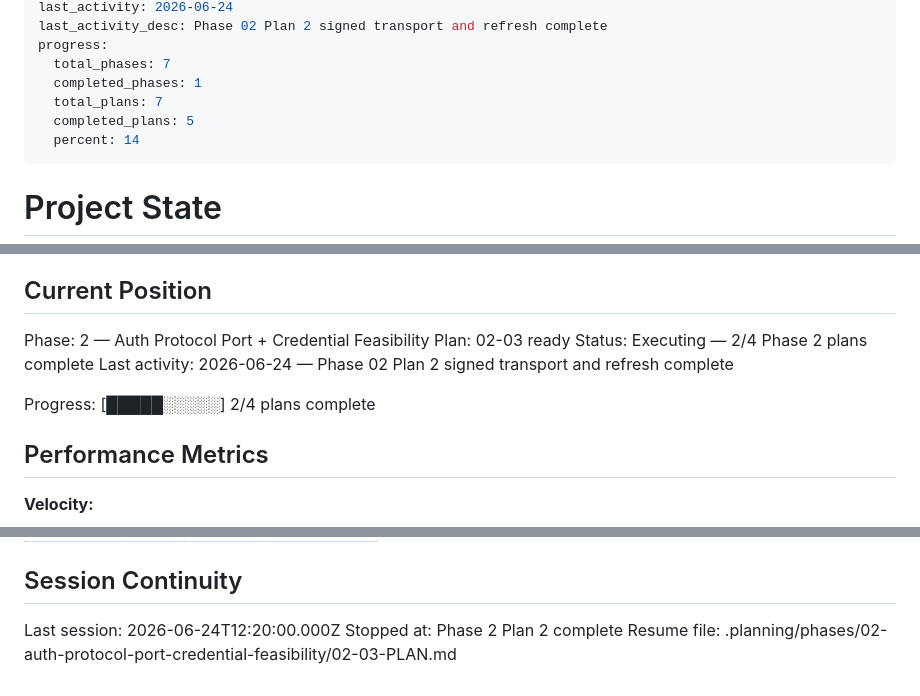
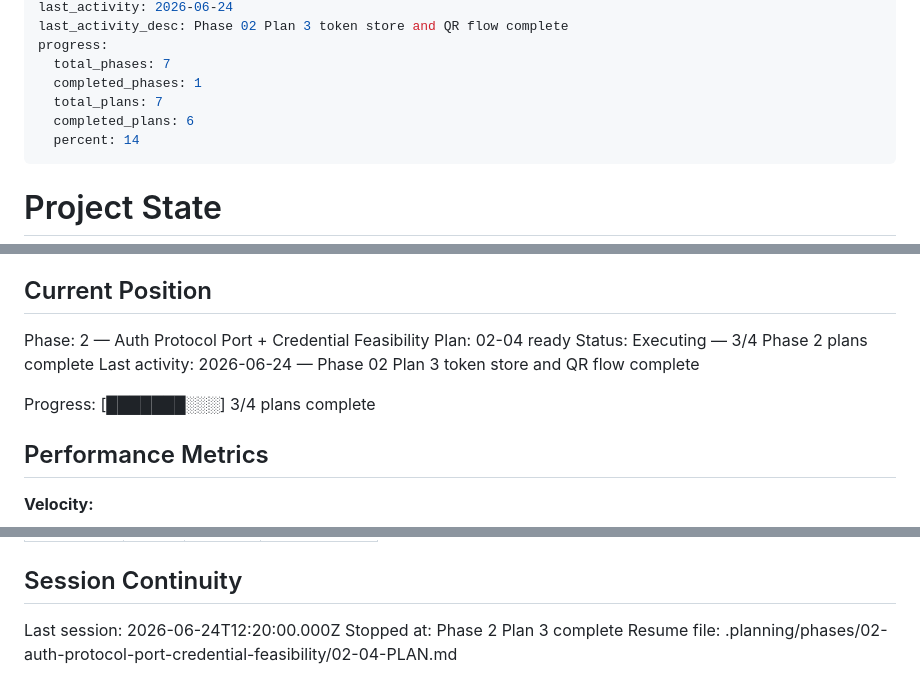
Before and after one commit to supagroova/homebridge-tuya-smartlife, a Markdown page: .planning/STATE.md, 3 parts joined by grey strips. GitHub-like rendering.

Commit message:
docs(02-03): summarize token QR flow

```diff
--- a/.planning/STATE.md
+++ b/.planning/STATE.md
@@ -10,10 +10,10 @@ last_updated: "2026-06-24T12:35:00.000Z"
 last_activity: 2026-06-24
-last_activity_desc: Phase 02 Plan 2 signed transport and refresh complete
+last_activity_desc: Phase 02 Plan 3 token store and QR flow complete
 progress:
   total_phases: 7
   completed_phases: 1
   total_plans: 7
-  completed_plans: 5
+  completed_plans: 6
   percent: 14
 ---
 
@@ -29,11 +29,11 @@ See: .planning/PROJECT.md (updated 2026-06-24)
 ## Current Position
 
 Phase: 2 — Auth Protocol Port + Credential Feasibility
-Plan: 02-03 ready
-Status: Executing — 2/4 Phase 2 plans complete
-Last activity: 2026-06-24 — Phase 02 Plan 2 signed transport and refresh complete
+Plan: 02-04 ready
+Status: Executing — 3/4 Phase 2 plans complete
+Last activity: 2026-06-24 — Phase 02 Plan 3 token store and QR flow complete
 
-Progress: [█████░░░░░] 2/4 plans complete
+Progress: [███████░░░] 3/4 plans complete
 
 ## Performance Metrics
 
@@ -103,5 +104,5 @@ Items acknowledged and carried forward from previous milestone close:
 ## Session Continuity
 
 Last session: 2026-06-24T12:20:00.000Z
-Stopped at: Phase 2 Plan 2 complete
-Resume file: .planning/phases/02-auth-protocol-port-credential-feasibility/02-03-PLAN.md
+Stopped at: Phase 2 Plan 3 complete
+Resume file: .planning/phases/02-auth-protocol-port-credential-feasibility/02-04-PLAN.md
```
Also changed, not shown: other parts of .planning/STATE.md (+4 -3 lines), .planning/ROADMAP.md (+2 -2 lines), 1 other file.
